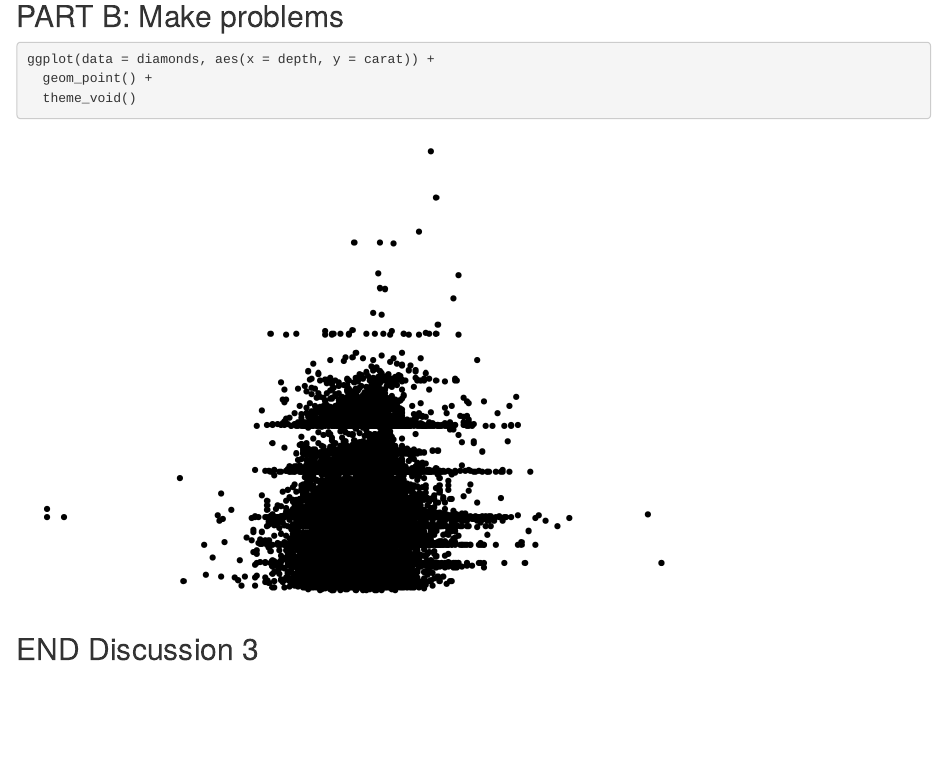
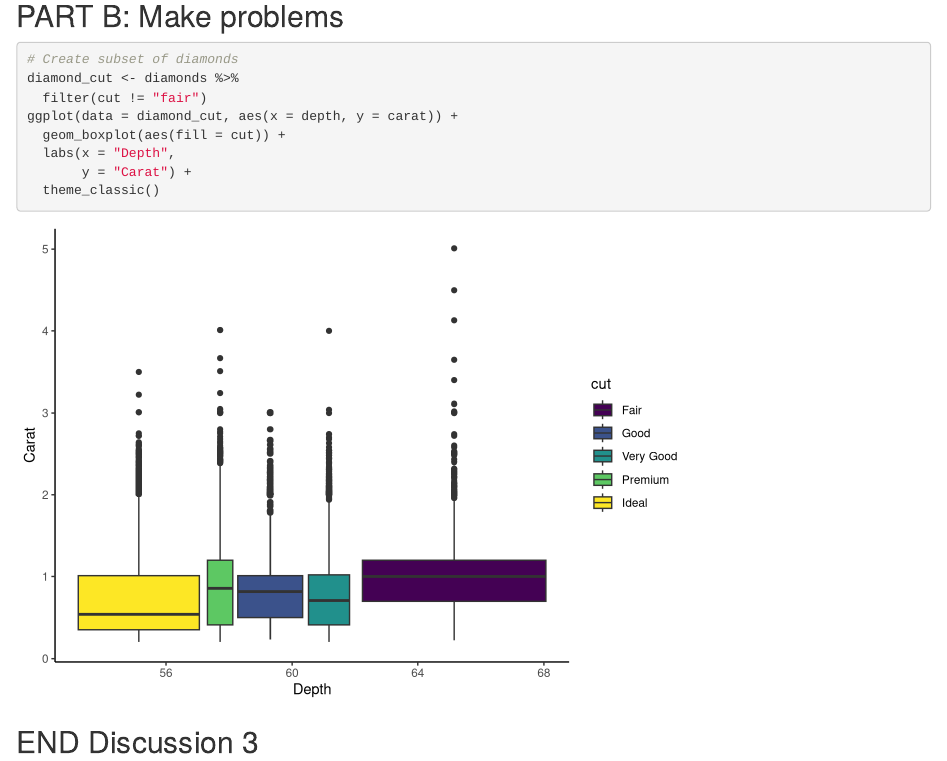
Before and after one commit to lmfeitos/break-branch, an R Markdown document (git_wild.Rmd): the page in a window 1100 px wide, from 1510 px down. Rendered offline with R 4.5, knitr and Pandoc, with nearby package versions; code that draws random numbers runs with fixed seeds of ours.

Commit message:
changed graph in break-it-1

````diff
--- a/git_wild.Rmd
+++ b/git_wild.Rmd
@@ -36,9 +36,14 @@ ggplot(data = diamonds, aes(x = color, y = carat)) +
 ## PART B: Make problems
 
 ```{r break-it-1}
-ggplot(data = diamonds, aes(x = depth, y = carat)) +
-  geom_point() +
-  theme_void()
+# Create subset of diamonds
+diamond_cut <- diamonds %>%
+  filter(cut != "fair")
+ggplot(data = diamond_cut, aes(x = depth, y = carat)) +
+  geom_boxplot(aes(fill = cut)) +
+  labs(x = "Depth",
+       y = "Carat") +
+  theme_classic()
 ```
 
 ```{r break-it-2}
````
